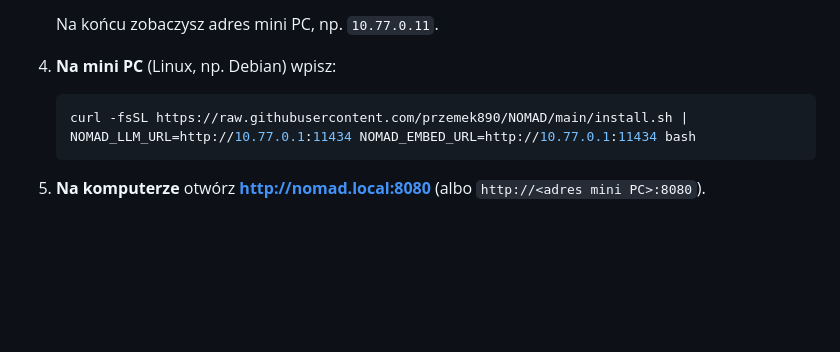
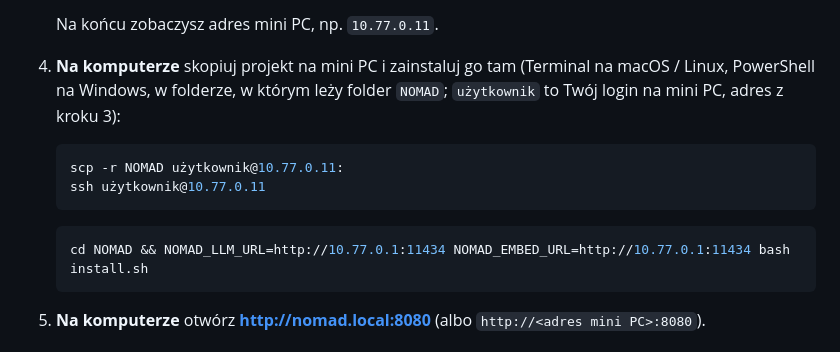
Before and after one commit to przemek890/NOMAD, a Markdown page: README.md, the part around the change. Drawn GitHub-style; blank space fills up the shorter version.

Commit message:
README: copy the project to the mini PC with scp (the repository is private)
Co-Authored-By: Claude Opus 5.5 <noreply@anthropic.com>

````diff
--- a/README.md
+++ b/README.md
@@ -39,10 +39,16 @@ NOMAD otwierasz w przeglądarce na komputerze: **http://nomad.local:8080**.
    - **Windows:** połącz się z Wi‑Fi, kliknij dwa razy `network\start.cmd` i potwierdź okno administratora
 
    Na końcu zobaczysz adres mini PC, np. `10.77.0.11`.
-4. **Na mini PC** (Linux, np. Debian) wpisz:
+4. **Na komputerze** skopiuj projekt na mini PC i zainstaluj go tam (Terminal na macOS / Linux, PowerShell na Windows,
+   w folderze, w którym leży folder `NOMAD`; `użytkownik` to Twój login na mini PC, adres z kroku 3):
 
    ```bash
-   curl -fsSL https://raw.githubusercontent.com/przemek890/NOMAD/main/install.sh | NOMAD_LLM_URL=http://10.77.0.1:11434 NOMAD_EMBED_URL=http://10.77.0.1:11434 bash
+   scp -r NOMAD użytkownik@10.77.0.11:
+   ssh użytkownik@10.77.0.11
+   ```
+
+   ```bash
+   cd NOMAD && NOMAD_LLM_URL=http://10.77.0.1:11434 NOMAD_EMBED_URL=http://10.77.0.1:11434 bash install.sh
    ```
 
 5. **Na komputerze** otwórz **http://nomad.local:8080** (albo `http://<adres mini PC>:8080`).
````
